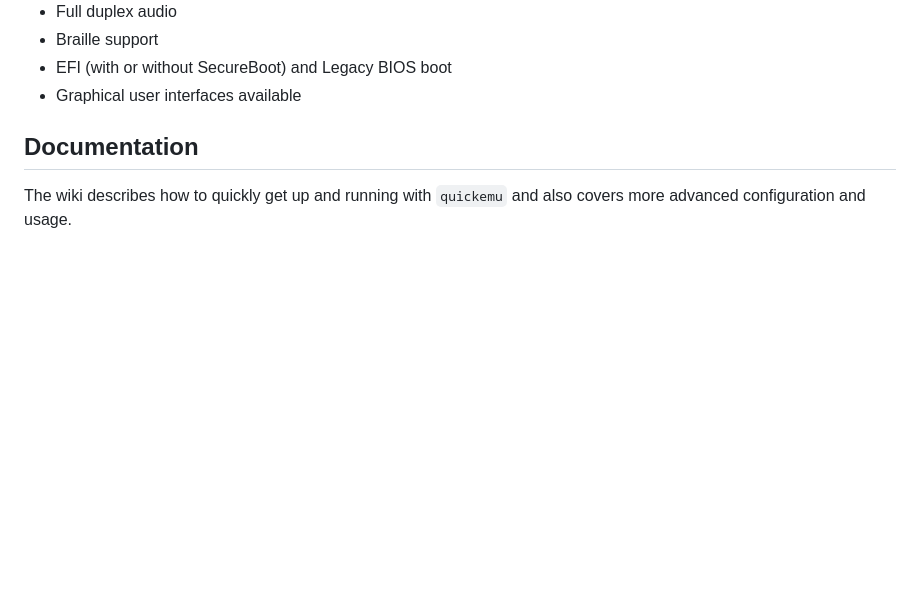
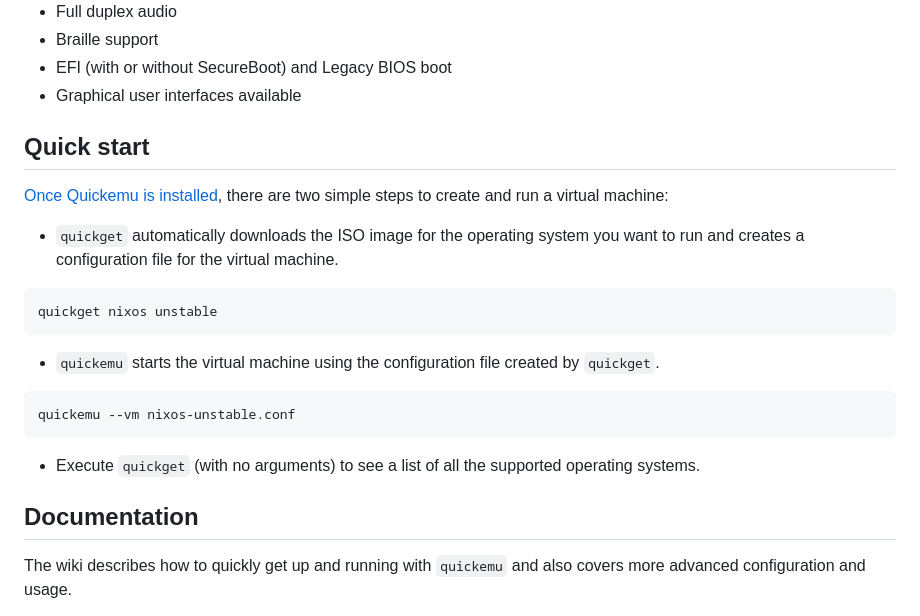
Before and after one commit to quickemu-project/quickemu, a Markdown page: README.md, the part around the change. Drawn GitHub-style; blank space fills up the shorter version.

Commit message:
docs: add quickstart

````diff
--- a/README.md
+++ b/README.md
@@ -68,6 +68,23 @@ virtual machines.
 -   Braille support
 -   EFI (with or without SecureBoot) and Legacy BIOS boot
 -   Graphical user interfaces available
+
+## Quick start
+
+[Once Quickemu is installed](https://github.com/quickemu-project/quickemu/wiki/01-Installation), there are two simple steps to create and run a virtual machine:
+
+- `quickget` automatically downloads the ISO image for the operating system you want to run and creates a configuration file for the virtual machine.
+
+```shell
+quickget nixos unstable
+```
+
+- `quickemu` starts the virtual machine using the configuration file created by `quickget`.
+
+```shell
+quickemu --vm nixos-unstable.conf
+```
+- Execute `quickget` (with no arguments) to see a list of all the supported operating systems.
 
 ## Documentation
 
````
